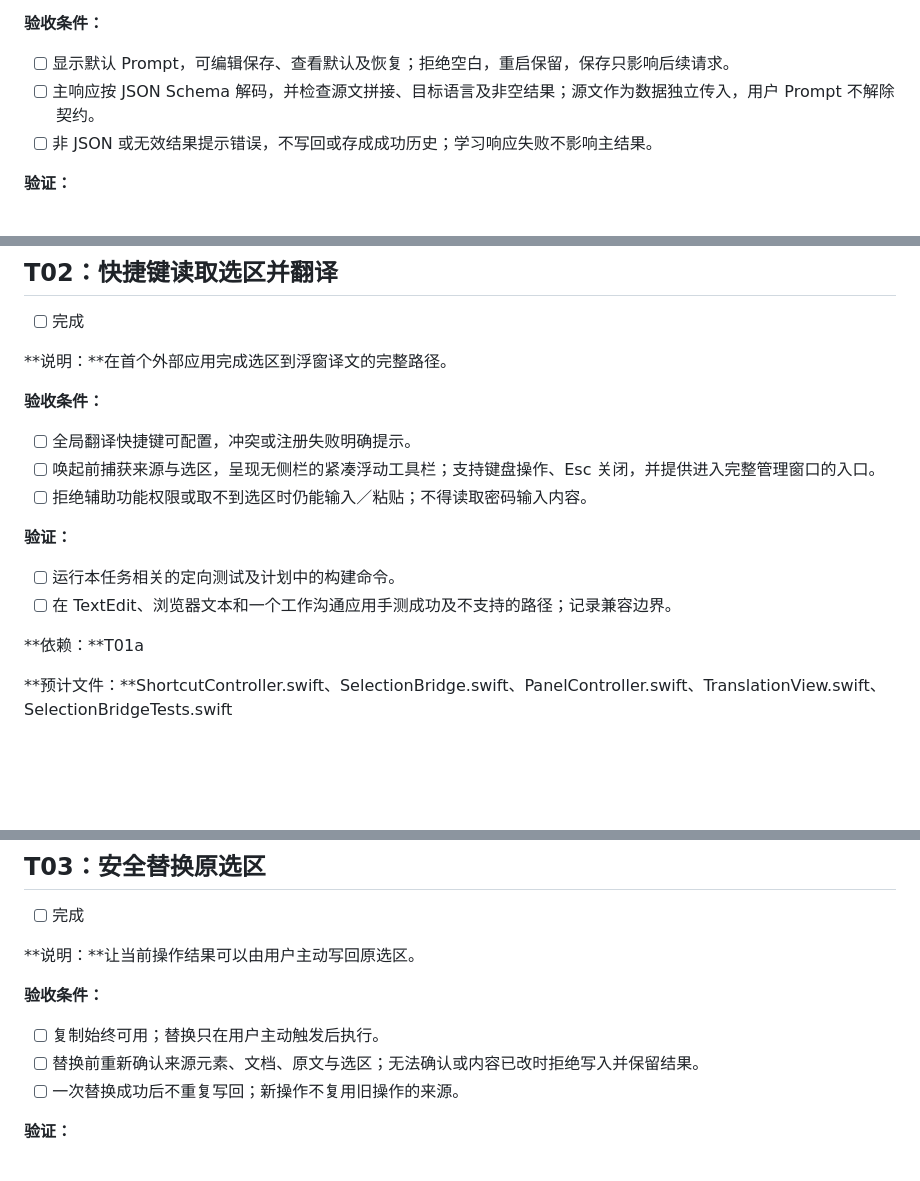
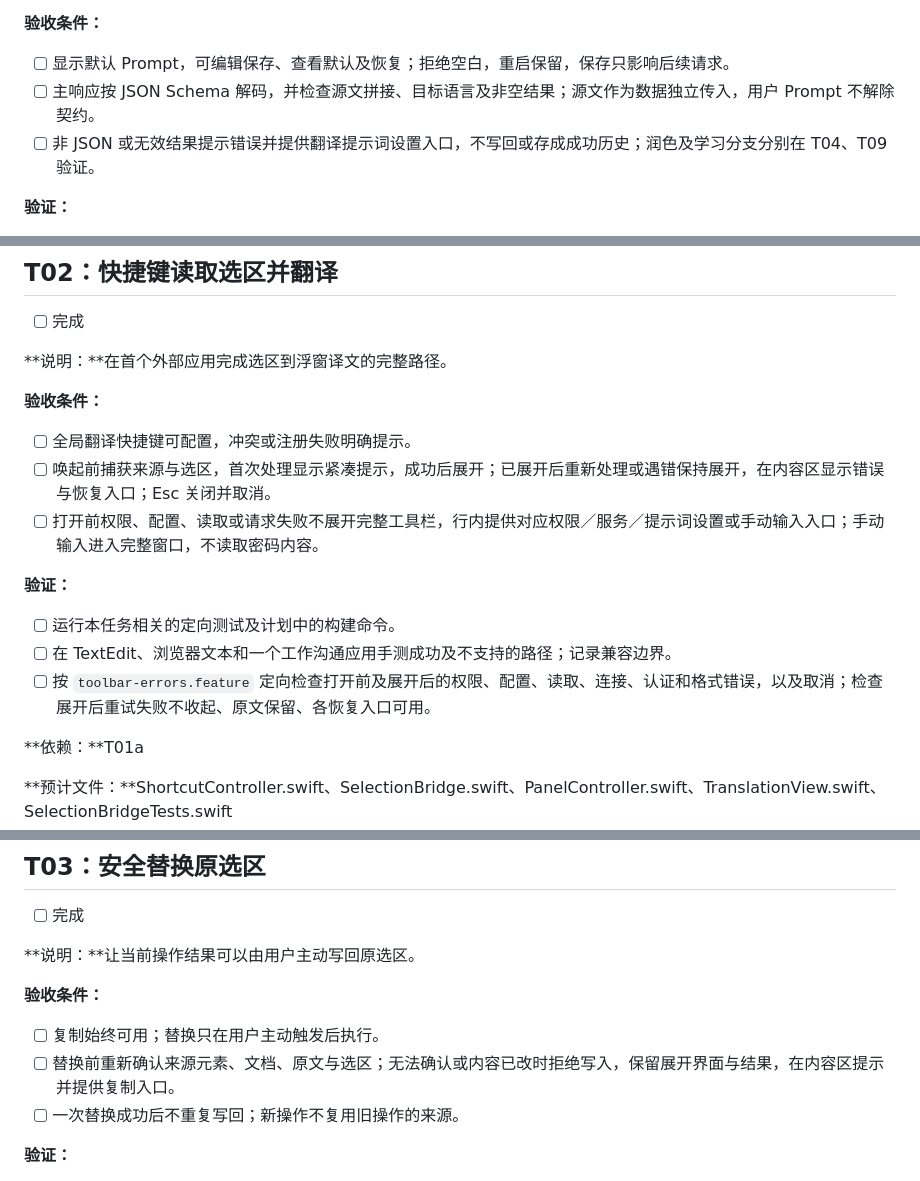
Before and after one commit to fahchen/owlet, a Markdown page: tasks/todo.md, 3 parts joined by grey strips. GitHub-like rendering; blank space fills up the shorter version.

```diff
--- a/tasks/todo.md
+++ b/tasks/todo.md
@@ -32,7 +32,7 @@
 **验收条件：**
 - [ ] 显示默认 Prompt，可编辑保存、查看默认及恢复；拒绝空白，重启保留，保存只影响后续请求。
 - [ ] 主响应按 JSON Schema 解码，并检查源文拼接、目标语言及非空结果；源文作为数据独立传入，用户 Prompt 不解除契约。
-- [ ] 非 JSON 或无效结果提示错误，不写回或存成成功历史；学习响应失败不影响主结果。
+- [ ] 非 JSON 或无效结果提示错误并提供翻译提示词设置入口，不写回或存成成功历史；润色及学习分支分别在 T04、T09 验证。
 
 **验证：**
 - [ ] 用固定有效／无效 JSON 测试缺字段、错误类型、源文遗漏、目标语言不匹配、围栏文本与有效多句响应；运行构建。
@@ -52,12 +52,13 @@
 
 **验收条件：**
 - [ ] 全局翻译快捷键可配置，冲突或注册失败明确提示。
-- [ ] 唤起前捕获来源与选区，呈现无侧栏的紧凑浮动工具栏；支持键盘操作、Esc 关闭，并提供进入完整管理窗口的入口。
-- [ ] 拒绝辅助功能权限或取不到选区时仍能输入／粘贴；不得读取密码输入内容。
+- [ ] 唤起前捕获来源与选区，首次处理显示紧凑提示，成功后展开；已展开后重新处理或遇错保持展开，在内容区显示错误与恢复入口；Esc 关闭并取消。
+- [ ] 打开前权限、配置、读取或请求失败不展开完整工具栏，行内提供对应权限／服务／提示词设置或手动输入入口；手动输入进入完整窗口，不读取密码内容。
 
 **验证：**
 - [ ] 运行本任务相关的定向测试及计划中的构建命令。
 - [ ] 在 TextEdit、浏览器文本和一个工作沟通应用手测成功及不支持的路径；记录兼容边界。
+- [ ] 按 `toolbar-errors.feature` 定向检查打开前及展开后的权限、配置、读取、连接、认证和格式错误，以及取消；检查展开后重试失败不收起、原文保留、各恢复入口可用。
 
 **依赖：**T01a
 
@@ -73,7 +74,7 @@
 
 **验收条件：**
 - [ ] 复制始终可用；替换只在用户主动触发后执行。
-- [ ] 替换前重新确认来源元素、文档、原文与选区；无法确认或内容已改时拒绝写入并保留结果。
+- [ ] 替换前重新确认来源元素、文档、原文与选区；无法确认或内容已改时拒绝写入，保留展开界面与结果，在内容区提示并提供复制入口。
 - [ ] 一次替换成功后不重复写回；新操作不复用旧操作的来源。
 
 **验证：**
```
Also changed, not shown: other parts of tasks/todo.md (+12 -8 lines), tasks/plan.md (+14 -3 lines).
